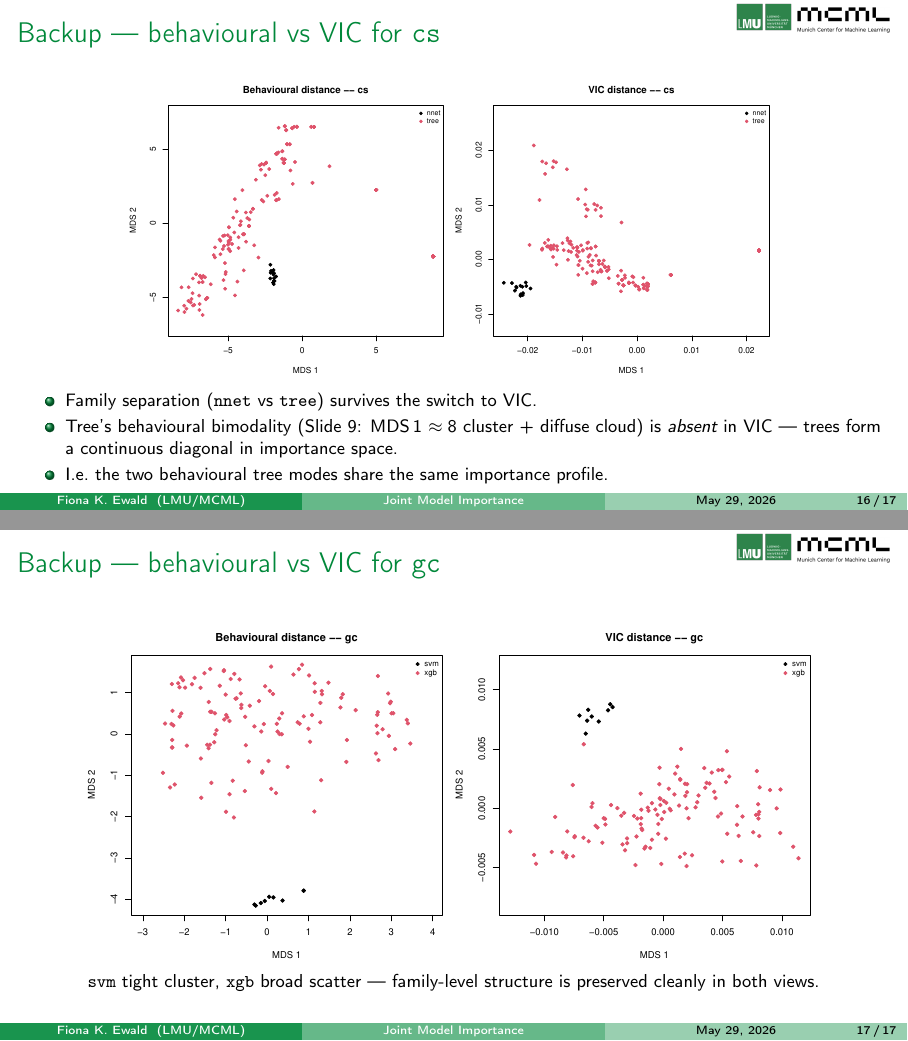
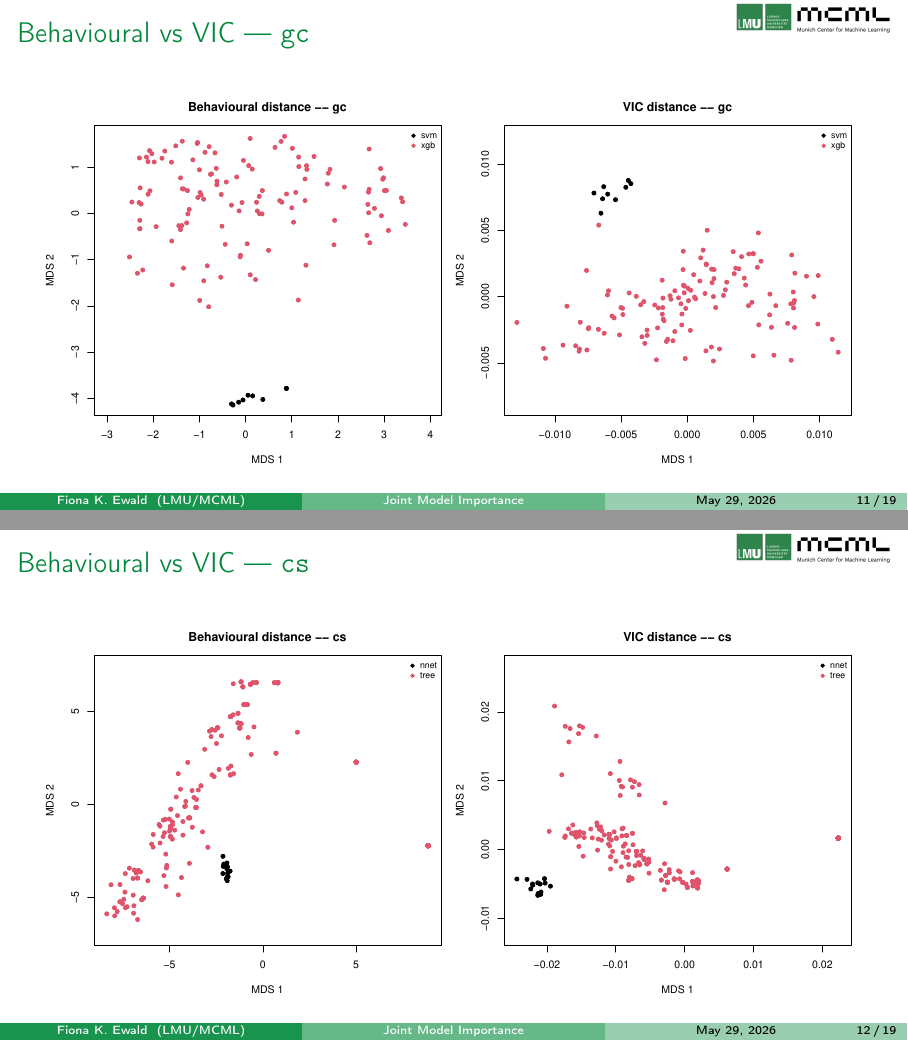
Before and after one commit to slds-lmu/paper_2025_joint_model_importance, LaTeX slides (talk/talk.tex): pages 16 and 17 of 17 before the commit and pages 11 and 12 of 19 after it, joined at a grey line. Compiled offline with pdfLaTeX; a LaTeX package or settings file that is missing is left out.

Commit message:
Talk: split comparison into four figure-only slides + a takeaway slide
Replace the single dense comparison slide with one figure-only slide
per task (order gc -> cs -> bs -> st so st's family-collapse is the
last image before the takeaway), followed by a "what we see" slide
that gathers the per-task findings as bullets. This is the bridge to
First interpretation.

Also drop the cs / gc backup compare slides --- they are now in the
main flow, so the appendix copy is redundant. Backup section now
contains only the behavioural-distance-matrix explanation.

Co-Authored-By: Claude Opus 4.7 <noreply@anthropic.com>

```diff
--- a/talk/talk.tex
+++ b/talk/talk.tex
@@ -204,7 +204,13 @@
 \end{frame}
 
 % -----------------------------------------------------------------
-\begin{frame}{Behavioural vs VIC --- the comparison}
+\begin{frame}{Behavioural vs VIC --- \texttt{gc}}
   \centering
-  \includegraphics[width=0.95\textwidth,height=0.55\textheight,keepaspectratio]{../figures/vic/mds_compare_st.pdf}\\[0.5ex]
-  \footnotesize
+  \includegraphics[width=0.95\textwidth,height=0.82\textheight,keepaspectratio]{../figures/vic/mds_compare_gc.pdf}
+\end{frame}
+
+% -----------------------------------------------------------------
+\begin{frame}{Behavioural vs VIC --- \texttt{cs}}
+  \centering
+  \includegraphics[width=0.95\textwidth,height=0.82\textheight,keepaspectratio]{../figures/vic/mds_compare_cs.pdf}
+\end{frame}
@@ -275,23 +298,4 @@
   {\footnotesize Rows / columns of $\mathbf{D}$ now index \emph{models}, not observations. Hence \textbf{one MDS point = one model}; the cloud sits in $\R^n$ and is visualised in $\R^2$ via \texttt{cmdscale}.}
 \end{frame}
 
-% -----------------------------------------------------------------
-\begin{frame}{Backup --- behavioural vs VIC for \texttt{cs}}
-  \centering
-  \includegraphics[width=0.95\textwidth,height=0.62\textheight,keepaspectratio]{../figures/vic/mds_compare_cs.pdf}\\[0.5ex]
-  \footnotesize
-  \begin{itemize}
-    \item Family separation (\texttt{nnet} vs \texttt{tree}) survives the switch to VIC.
-    \item Tree's behavioural bimodality (Slide~9: MDS\,1 $\approx 8$ cluster + diffuse cloud) is \emph{absent} in VIC --- trees form a continuous diagonal in importance space.
-    \item I.e.\ the two behavioural tree modes share the same importance profile.
-  \end{itemize}
-\end{frame}
-
-% -----------------------------------------------------------------
-\begin{frame}{Backup --- behavioural vs VIC for \texttt{gc}}
-  \centering
-  \includegraphics[width=0.95\textwidth,height=0.7\textheight,keepaspectratio]{../figures/vic/mds_compare_gc.pdf}\\[0.5ex]
-  \footnotesize \texttt{svm} tight cluster, \texttt{xgb} broad scatter --- family-level structure is preserved cleanly in both views.
-\end{frame}
-
 \end{document}
```
Also changed, not shown: talk/talk.pdf, talk/talk.tex (23 more changed lines).
